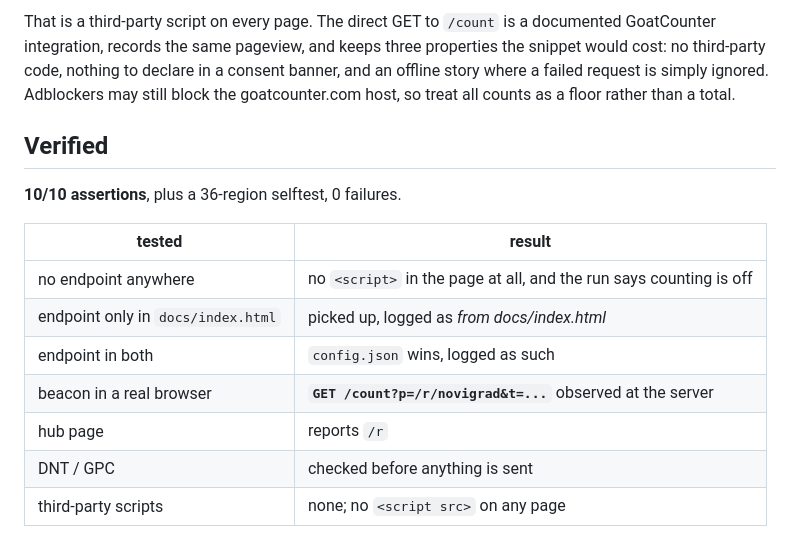
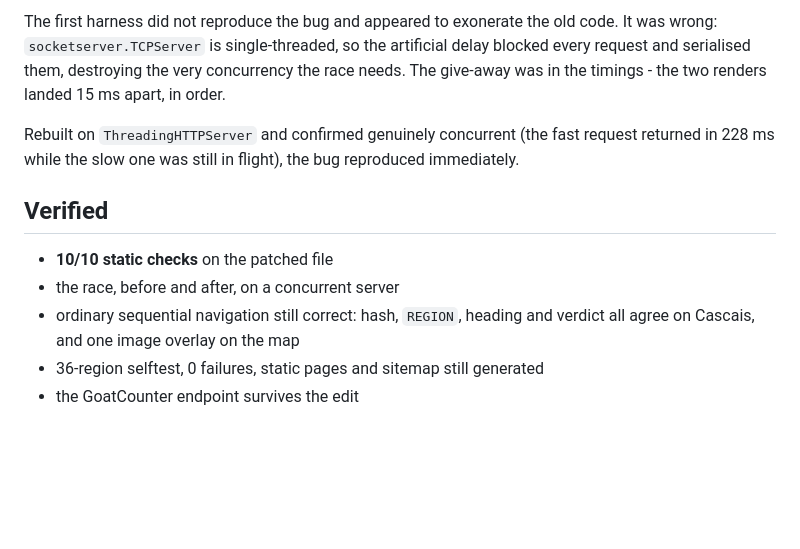
Before and after one commit to GaberKobal/Fih, a Markdown page: MANIFEST.md, the part around one of its changes. GitHub-like rendering; blank space fills up the shorter version.

```diff
--- a/MANIFEST.md
+++ b/MANIFEST.md
@@ -85,21 +66,19 @@ Their onboarding suggests:
 
-That is a third-party script on every page. The direct GET to `/count` is a
-documented GoatCounter integration, records the same pageview, and keeps
-three properties the snippet would cost: no third-party code, nothing to
-declare in a consent banner, and an offline story where a failed request is
-simply ignored. Adblockers may still block the goatcounter.com host, so
-treat all counts as a floor rather than a total.
+The first harness did not reproduce the bug and appeared to exonerate the
+old code. It was wrong: `socketserver.TCPServer` is single-threaded, so the
+artificial delay blocked every request and serialised them, destroying the
+very concurrency the race needs. The give-away was in the timings - the two
+renders landed 15 ms apart, in order.
+
+Rebuilt on `ThreadingHTTPServer` and confirmed genuinely concurrent (the
+fast request returned in 228 ms while the slow one was still in flight), the
+bug reproduced immediately.
 
 ## Verified
 
-**10/10 assertions**, plus a 36-region selftest, 0 failures.
-
-| tested | result |
-| --- | --- |
-| no endpoint anywhere | no `<script>` in the page at all, and the run says counting is off |
-| endpoint only in `docs/index.html` | picked up, logged as *from docs/index.html* |
-| endpoint in both | `config.json` wins, logged as such |
-| beacon in a real browser | **`GET /count?p=/r/novigrad&t=...`** observed at the server |
-| hub page | reports `/r` |
-| DNT / GPC | checked before anything is sent |
-| third-party scripts | none; no `<script src>` on any page |
+- **10/10 static checks** on the patched file
+- the race, before and after, on a concurrent server
+- ordinary sequential navigation still correct: hash, `REGION`, heading and
+  verdict all agree on Cascais, and one image overlay on the map
+- 36-region selftest, 0 failures, static pages and sitemap still generated
+- the GoatCounter endpoint survives the edit
```
Also changed, not shown: other parts of MANIFEST.md (+40 -59 lines).
